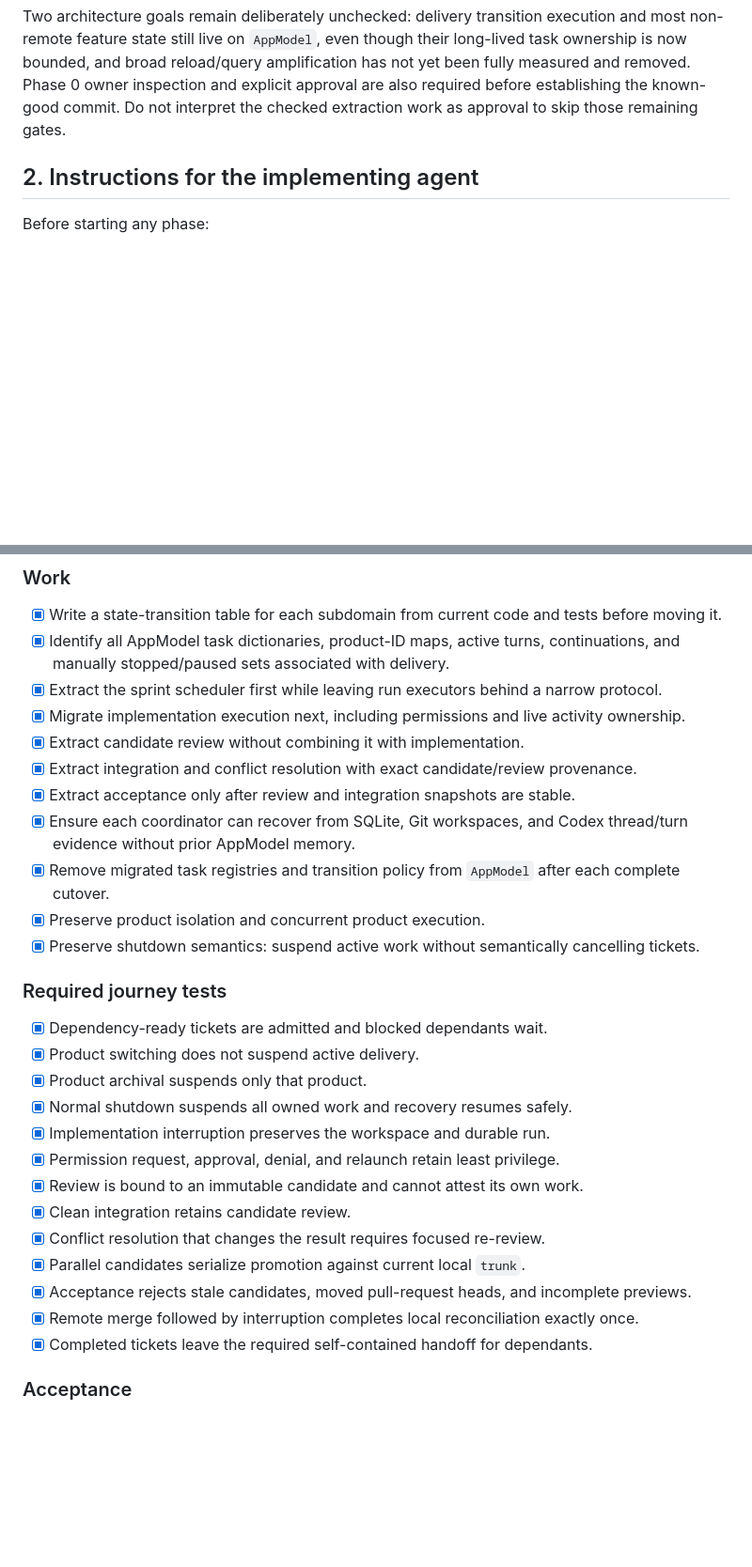
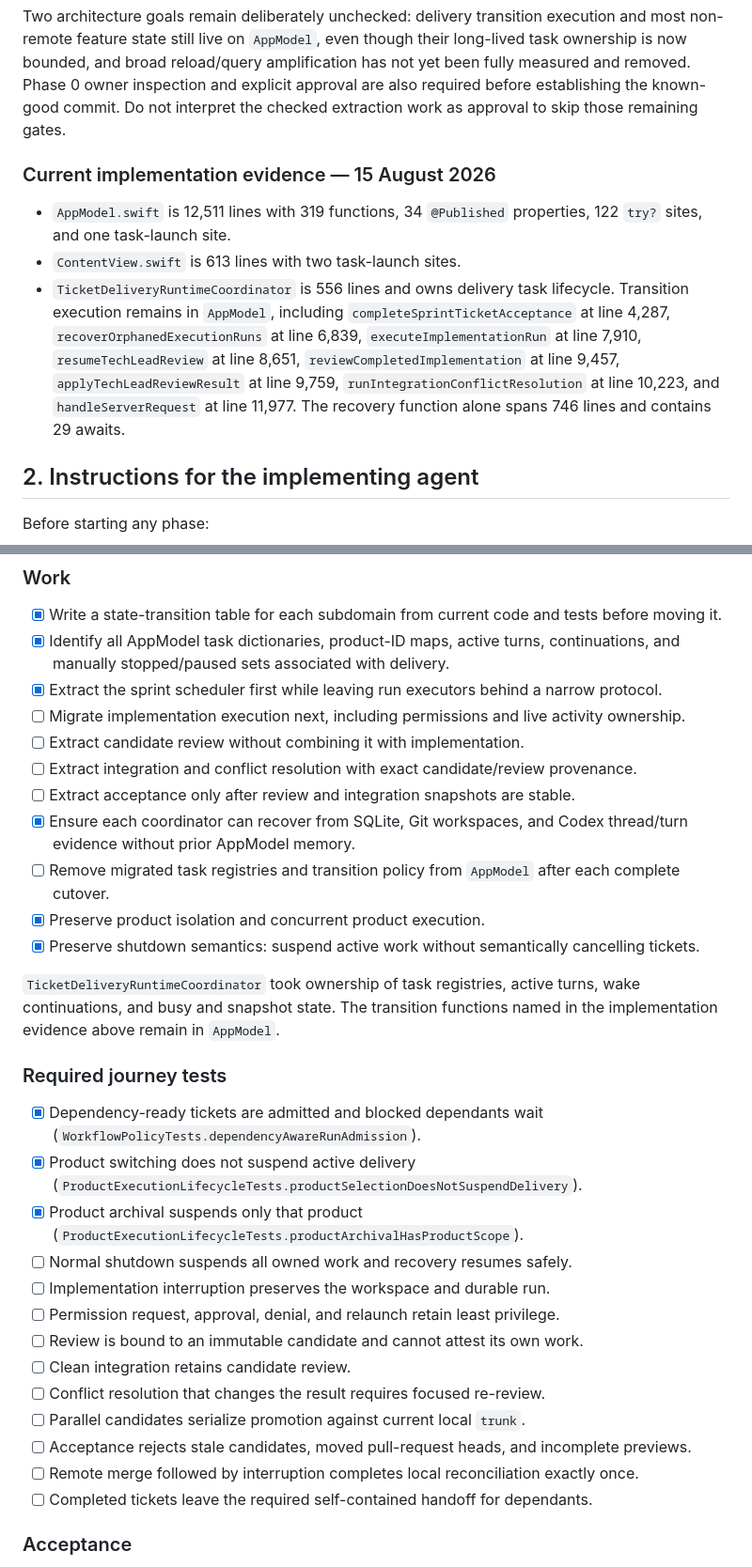
Before and after one commit to cristianrgreco/Spedito, a Markdown page: docs/architecture/stabilization-plan.md, 2 parts joined by grey strips. Shown at 94% size. Rendered like a GitHub page; blank space fills up the shorter version.

Commit message:
Reconcile architecture stabilization ledger

```diff
--- a/docs/architecture/stabilization-plan.md
+++ b/docs/architecture/stabilization-plan.md
@@ -33,6 +33,23 @@ amplification has not yet been fully measured and removed. Phase 0 owner
 inspection and explicit approval are also required before establishing the
 known-good commit. Do not interpret the checked extraction work as approval to
 skip those remaining gates.
+
+### Current implementation evidence — 15 August 2026
+
+- `AppModel.swift` is 12,511 lines with 319 functions, 34 `@Published`
+  properties, 122 `try?` sites, and one task-launch site.
+- `ContentView.swift` is 613 lines with two task-launch sites.
+- `TicketDeliveryRuntimeCoordinator` is 556 lines and owns delivery task
+  lifecycle. Transition execution remains in `AppModel`, including
+  `completeSprintTicketAcceptance` at line 4,287,
+  `recoverOrphanedExecutionRuns` at line 6,839,
+  `executeImplementationRun` at line 7,910, `resumeTechLeadReview` at line
+  8,651, `reviewCompletedImplementation` at line 9,457,
+  `applyTechLeadReviewResult` at line 9,759,
+  `runIntegrationConflictResolution` at line 10,223, and
+  `handleServerRequest` at line 11,977. The recovery function alone spans 746
+  lines and contains 29 awaits.
+
 
 ## 2. Instructions for the implementing agent
 
@@ -744,30 +761,34 @@ This is the highest-risk extraction and must begin only after the repository wor
 - [x] Write a state-transition table for each subdomain from current code and tests before moving it.
 - [x] Identify all AppModel task dictionaries, product-ID maps, active turns, continuations, and manually stopped/paused sets associated with delivery.
 - [x] Extract the sprint scheduler first while leaving run executors behind a narrow protocol.
-- [x] Migrate implementation execution next, including permissions and live activity ownership.
-- [x] Extract candidate review without combining it with implementation.
-- [x] Extract integration and conflict resolution with exact candidate/review provenance.
-- [x] Extract acceptance only after review and integration snapshots are stable.
+- [ ] Migrate implementation execution next, including permissions and live activity ownership.
+- [ ] Extract candidate review without combining it with implementation.
+- [ ] Extract integration and conflict resolution with exact candidate/review provenance.
+- [ ] Extract acceptance only after review and integration snapshots are stable.
 - [x] Ensure each coordinator can recover from SQLite, Git workspaces, and Codex thread/turn evidence without prior AppModel memory.
-- [x] Remove migrated task registries and transition policy from `AppModel` after each complete cutover.
+- [ ] Remove migrated task registries and transition policy from `AppModel` after each complete cutover.
 - [x] Preserve product isolation and concurrent product execution.
 - [x] Preserve shutdown semantics: suspend active work without semantically cancelling tickets.
 
+`TicketDeliveryRuntimeCoordinator` took ownership of task registries, active
+turns, wake continuations, and busy and snapshot state. The transition functions
+named in the implementation evidence above remain in `AppModel`.
+
 ### Required journey tests
 
-- [x] Dependency-ready tickets are admitted and blocked dependants wait.
-- [x] Product switching does not suspend active delivery.
-- [x] Product archival suspends only that product.
-- [x] Normal shutdown suspends all owned work and recovery resumes safely.
-- [x] Implementation interruption preserves the workspace and durable run.
-- [x] Permission request, approval, denial, and relaunch retain least privilege.
-- [x] Review is bound to an immutable candidate and cannot attest its own work.
-- [x] Clean integration retains candidate review.
-- [x] Conflict resolution that changes the result requires focused re-review.
-- [x] Parallel candidates serialize promotion against current local `trunk`.
-- [x] Acceptance rejects stale candidates, moved pull-request heads, and incomplete previews.
-- [x] Remote merge followed by interruption completes local reconciliation exactly once.
-- [x] Completed tickets leave the required self-contained handoff for dependants.
+- [x] Dependency-ready tickets are admitted and blocked dependants wait (`WorkflowPolicyTests.dependencyAwareRunAdmission`).
+- [x] Product switching does not suspend active delivery (`ProductExecutionLifecycleTests.productSelectionDoesNotSuspendDelivery`).
+- [x] Product archival suspends only that product (`ProductExecutionLifecycleTests.productArchivalHasProductScope`).
+- [ ] Normal shutdown suspends all owned work and recovery resumes safely.
+- [ ] Implementation interruption preserves the workspace and durable run.
+- [ ] Permission request, approval, denial, and relaunch retain least privilege.
+- [ ] Review is bound to an immutable candidate and cannot attest its own work.
+- [ ] Clean integration retains candidate review.
+- [ ] Conflict resolution that changes the result requires focused re-review.
+- [ ] Parallel candidates serialize promotion against current local `trunk`.
+- [ ] Acceptance rejects stale candidates, moved pull-request heads, and incomplete previews.
+- [ ] Remote merge followed by interruption completes local reconciliation exactly once.
+- [ ] Completed tickets leave the required self-contained handoff for dependants.
 
 ### Acceptance
 
```
Also changed, not shown: other parts of docs/architecture/stabilization-plan.md (+10 -10 lines), docs/architecture/execution-plan.md (+4 -4 lines).
